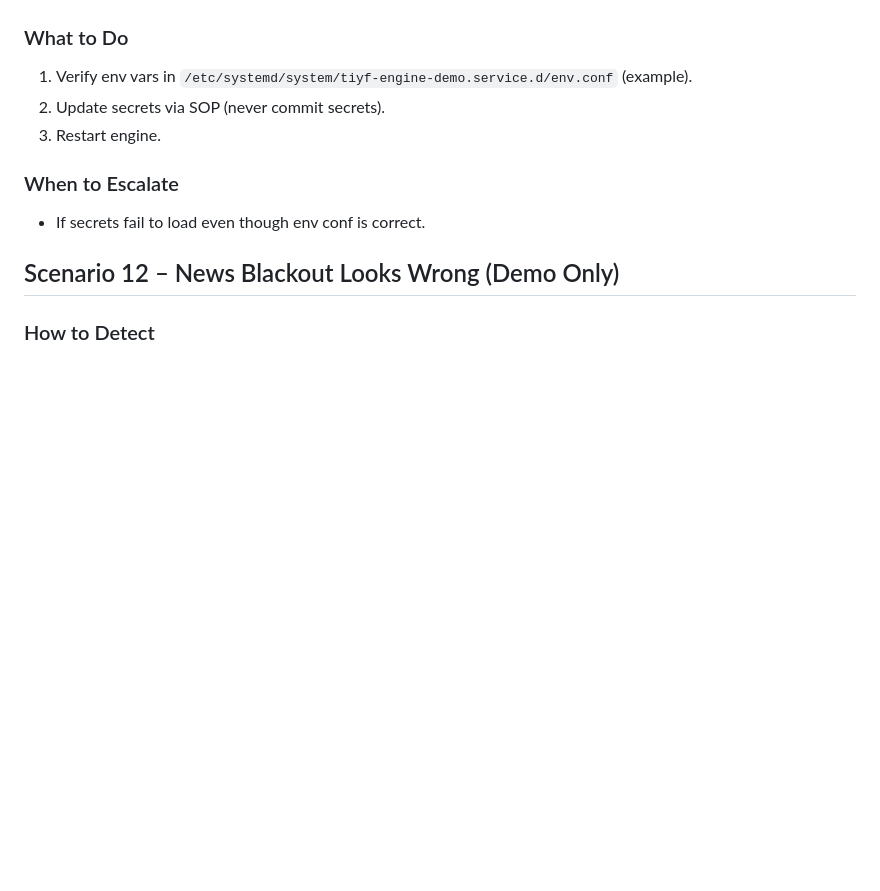
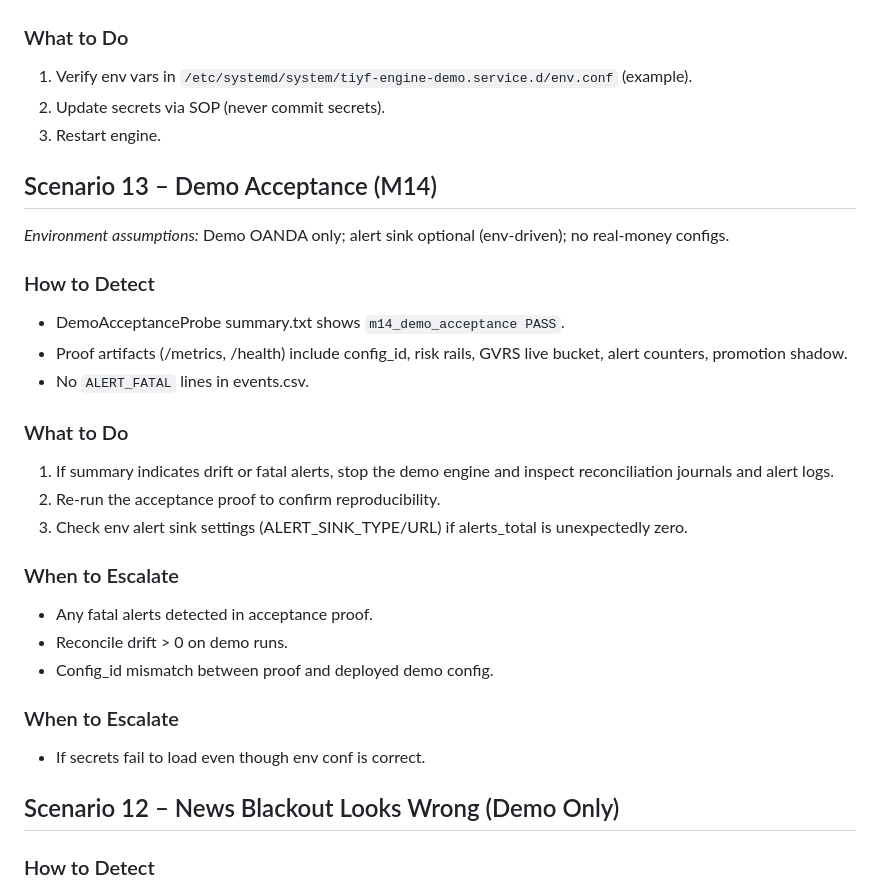
Before and after one commit to xforscom/TIYF.ENGINE, a Markdown page: docs/OPS-RUNBOOK.md, the part around the change. Rendered like a GitHub page; blank space fills up the shorter version.

Commit message:
docs(m14): demo acceptance design and runbook

```diff
--- a/docs/OPS-RUNBOOK.md
+++ b/docs/OPS-RUNBOOK.md
@@ -215,6 +215,25 @@ _Environment assumptions:_ ALERT_SINK_TYPE may be `discord`, `file`, or `none`;
 2. Update secrets via SOP (never commit secrets).
 3. Restart engine.
 
+## Scenario 13 – Demo Acceptance (M14)
+
+_Environment assumptions:_ Demo OANDA only; alert sink optional (env-driven); no real-money configs.
+
+### How to Detect
+- DemoAcceptanceProbe summary.txt shows `m14_demo_acceptance PASS`.
+- Proof artifacts (/metrics, /health) include config_id, risk rails, GVRS live bucket, alert counters, promotion shadow.
+- No `ALERT_FATAL` lines in events.csv.
+
+### What to Do
+1. If summary indicates drift or fatal alerts, stop the demo engine and inspect reconciliation journals and alert logs.
+2. Re-run the acceptance proof to confirm reproducibility.
+3. Check env alert sink settings (ALERT_SINK_TYPE/URL) if alerts_total is unexpectedly zero.
+
+### When to Escalate
+- Any fatal alerts detected in acceptance proof.
+- Reconcile drift > 0 on demo runs.
+- Config_id mismatch between proof and deployed demo config.
+
 ### When to Escalate
 - If secrets fail to load even though env conf is correct.
 
```
Also changed, not shown: docs/M14-DEMO-ACCEPTANCE-DESIGN.md (added, +40 -0 lines), docs/ROADMAP-M0-M15.md (+6 -6 lines).
